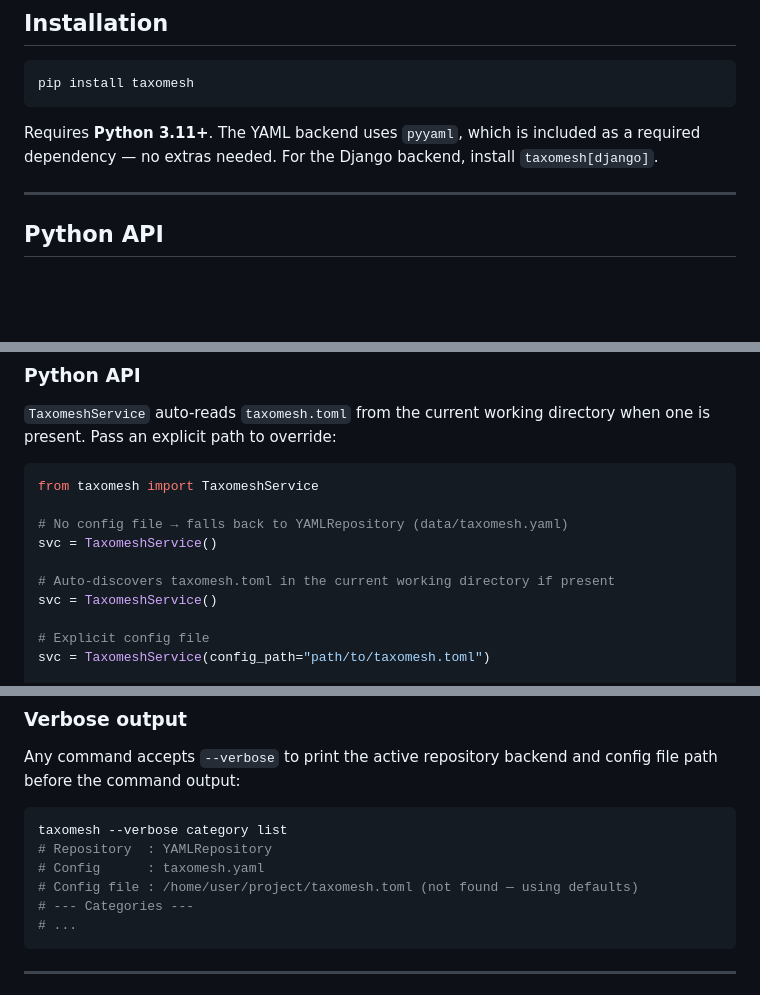
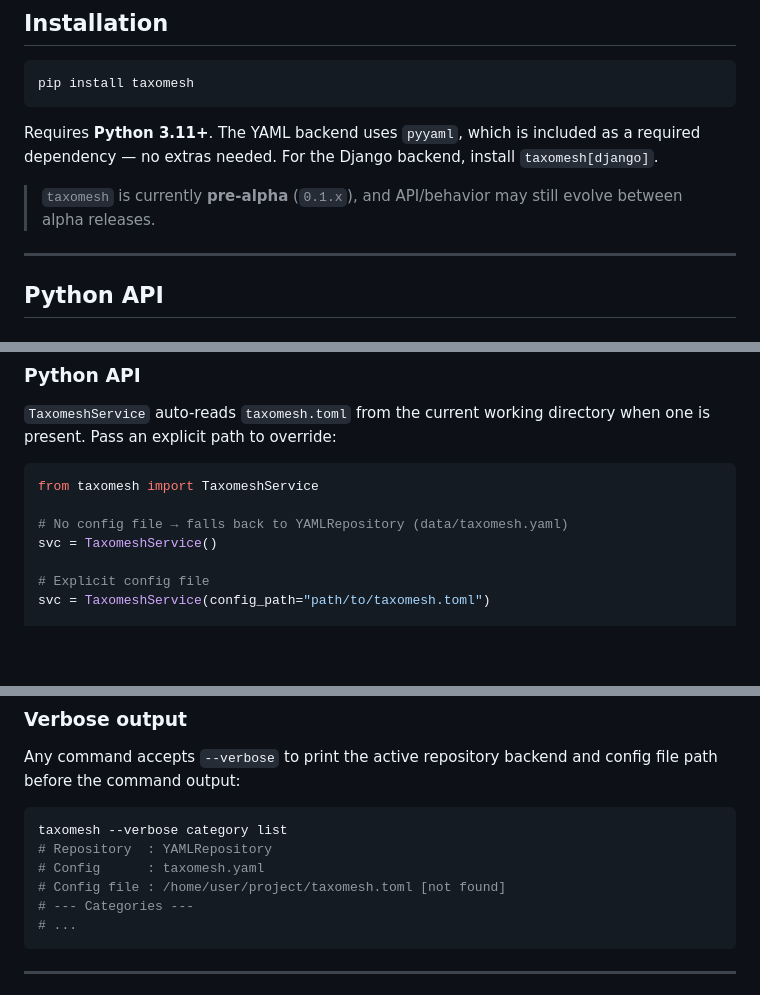
Before and after one commit to ediazpacheco/taxomesh, a Markdown page: README.md, 3 parts joined by grey strips. Rendered like a GitHub page; blank space fills up the shorter version.

````diff
--- a/README.md
+++ b/README.md
@@ -68,6 +68,9 @@ pip install taxomesh
 ```
 
 Requires **Python 3.11+**. The YAML backend uses `pyyaml`, which is included as a required dependency — no extras needed. For the Django backend, install `taxomesh[django]`.
+
+> `taxomesh` is currently **pre-alpha** (`0.1.x`), and API/behavior may still
+> evolve between alpha releases.
 
 ---
 
@@ -412,9 +419,6 @@ from taxomesh import TaxomeshService
 # No config file → falls back to YAMLRepository (data/taxomesh.yaml)
 svc = TaxomeshService()
 
-# Auto-discovers taxomesh.toml in the current working directory if present
-svc = TaxomeshService()
-
 # Explicit config file
 svc = TaxomeshService(config_path="path/to/taxomesh.toml")
 
@@ -581,7 +585,7 @@ Any command accepts `--verbose` to print the active repository backend and confi
 taxomesh --verbose category list
 # Repository  : YAMLRepository
 # Config      : taxomesh.yaml
-# Config file : /home/user/project/taxomesh.toml (not found — using defaults)
+# Config file : /home/user/project/taxomesh.toml [not found]
 # --- Categories ---
 # ...
 ```
````
Also changed, not shown: other parts of README.md (+17 -7 lines).
